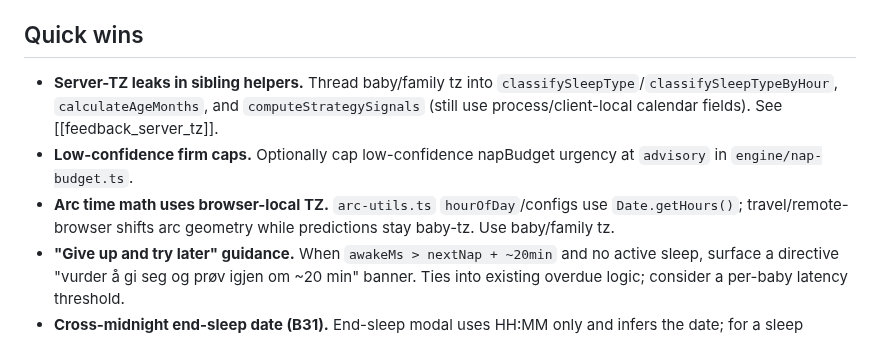
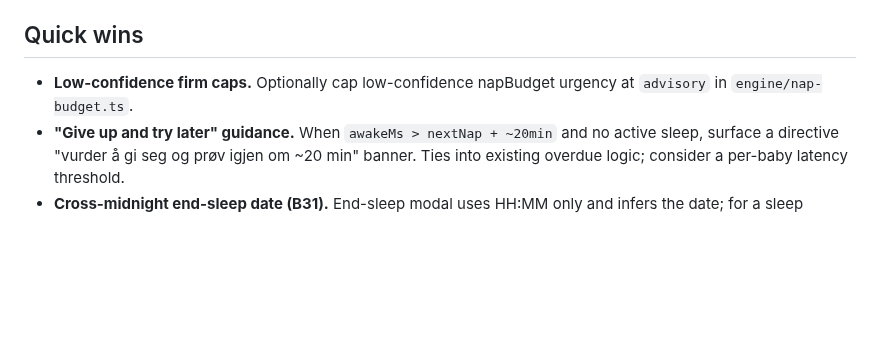
Before and after one commit to odinho/miniapps, a Markdown page: babysovelogg/docs/followups.md, the part around the change. Drawn GitHub-style; blank space fills up the shorter version.

Commit message:
docs: drop server-TZ-residual + arc-TZ followups (Codex-agreed not-worth-doing)
Codex confirmed both are low-value for this household app:
- server-TZ residuals: classifySleepType's only caller is client-side (device
  tz = family tz in practice); calculateAgeMonths/computeStrategySignals use
  local calendar only for coarse monthly age signals. The load-bearing tz path
  (shouldReclassifyAsNight) already landed.
- arc-TZ: getHours only misdraws when VIEWING from a remote timezone; normal
  household arc geometry is unchanged, and threading tz is pure no-op plumbing.

Co-Authored-By: Claude Opus 4.8 (1M context) <noreply@anthropic.com>

```diff
--- a/babysovelogg/docs/followups.md
+++ b/babysovelogg/docs/followups.md
@@ -91,15 +91,8 @@ is for tracked product/engine/test work.
 
 ## Quick wins
 
-- **Server-TZ leaks in sibling helpers.** Thread baby/family tz into
-  `classifySleepType`/`classifySleepTypeByHour`, `calculateAgeMonths`, and
-  `computeStrategySignals` (still use process/client-local calendar fields).
-  See [[feedback_server_tz]].
 - **Low-confidence firm caps.** Optionally cap low-confidence napBudget
   urgency at `advisory` in `engine/nap-budget.ts`.
-- **Arc time math uses browser-local TZ.** `arc-utils.ts` `hourOfDay`/configs
-  use `Date.getHours()`; travel/remote-browser shifts arc geometry while
-  predictions stay baby-tz. Use baby/family tz.
 - **"Give up and try later" guidance.** When `awakeMs > nextNap + ~20min` and
   no active sleep, surface a directive "vurder å gi seg og prøv igjen om ~20
   min" banner. Ties into existing overdue logic; consider a per-baby latency
```
